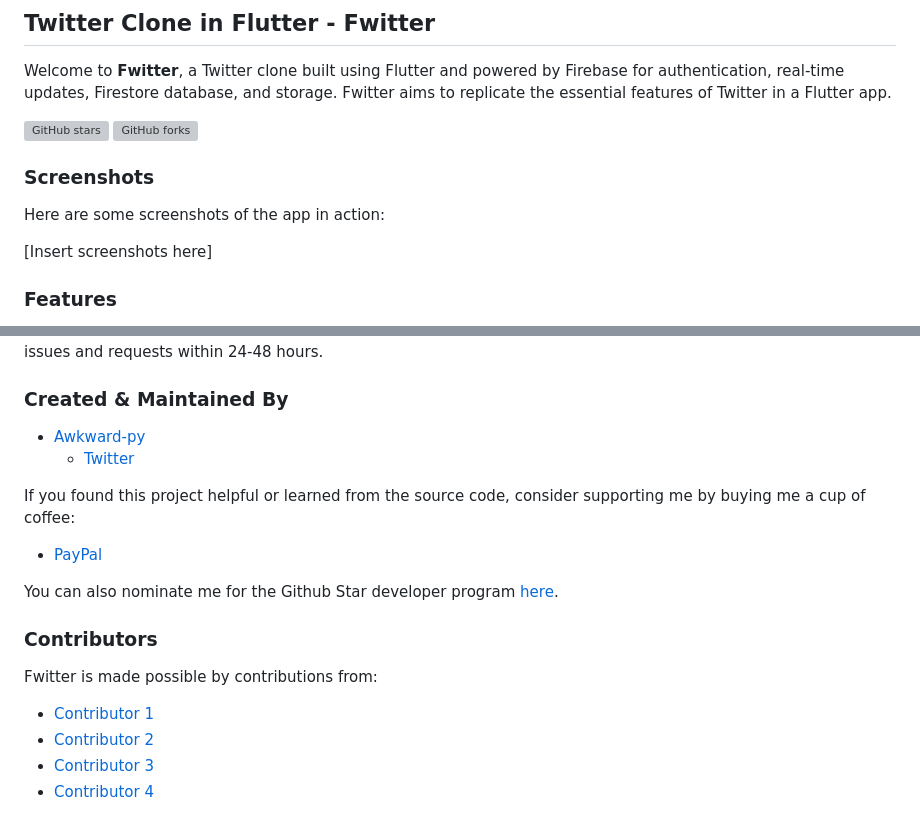
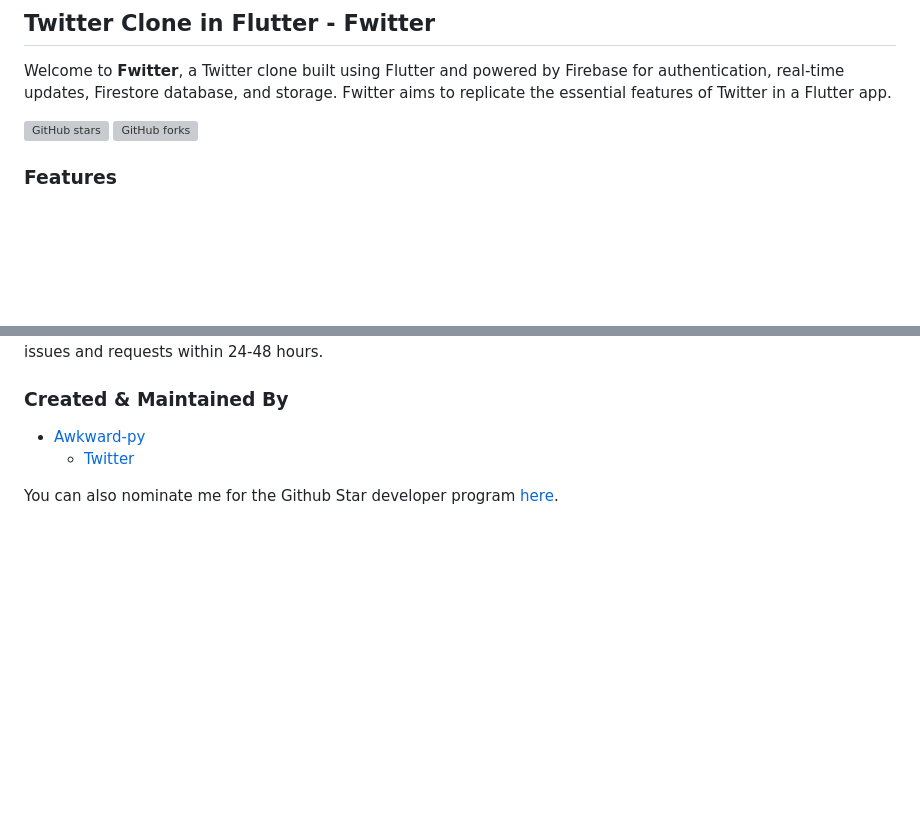
Before and after one commit to awkward-py/Twitter-clone, a Markdown page: README.md, 2 parts joined by grey strips. Drawn GitHub-style; blank space fills up the shorter version; grey boxes are pictures that could not be loaded.

```diff
--- a/README.md
+++ b/README.md
@@ -5,11 +5,6 @@ Welcome to **Fwitter**, a Twitter clone built using Flutter and powered by Fireb
 ![GitHub stars](https://img.shields.io/github/stars/awkward-py/Twitter-clone?style=social)
 ![GitHub forks](https://img.shields.io/github/forks/awkward-py/Twitter-clone?style=social)
 
-### Screenshots
-
-Here are some screenshots of the app in action:
-
-[Insert screenshots here]
 
 ### Features
 
@@ -65,15 +189,3 @@ We welcome contributions to Fwitter. If you want to add a new feature or make ch
 
-If you found this project helpful or learned from the source code, consider supporting me by buying me a cup of coffee:
-
-- [PayPal](https://paypal.me/awkwardpy)
 
 You can also nominate me for the Github Star developer program [here](https://stars.github.com/nominate).
-
-### Contributors
-
-Fwitter is made possible by contributions from:
-
-- [Contributor 1](https://github.com/Contributor1)
-- [Contributor 2](https://github.com/Contributor2)
-- [Contributor 3](https://github.com/Contributor3)
-- [Contributor 4](https://github.com/Contributor4)
```
Also changed, not shown: other parts of README.md (+131 -2 lines).
